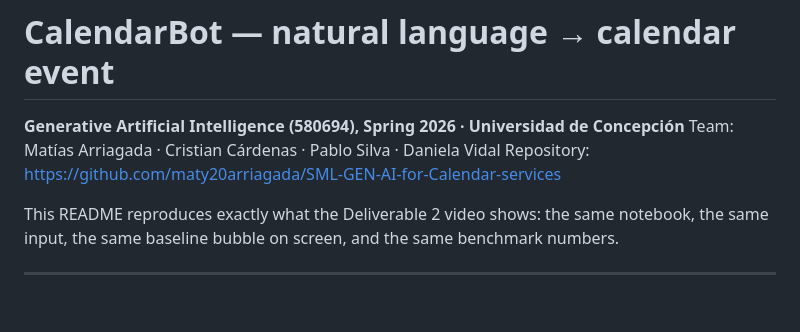
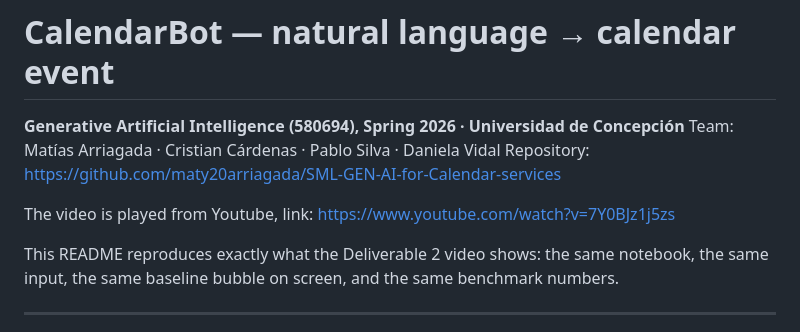
Before and after one commit to maty20arriagada/SML-GEN-AI-for-Calendar-services, a Markdown page: Deliverable2_oficial/README.md, the part around the change. Rendered like a GitHub page; blank space fills up the shorter version.

Commit message:
Add YouTube video link to README
Added a link to the YouTube video for reference.

```diff
--- a/Deliverable2_oficial/README.md
+++ b/Deliverable2_oficial/README.md
@@ -3,6 +3,8 @@
 **Generative Artificial Intelligence (580694), Spring 2026 · Universidad de Concepción**
 Team: Matías Arriagada · Cristian Cárdenas · Pablo Silva · Daniela Vidal
 Repository: <https://github.com/maty20arriagada/SML-GEN-AI-for-Calendar-services>
+
+The video is played from Youtube, link: https://www.youtube.com/watch?v=7Y0BJz1j5zs
 
 This README reproduces exactly what the Deliverable 2 video shows: the same notebook, the same input, the
 same baseline bubble on screen, and the same benchmark numbers.
```
